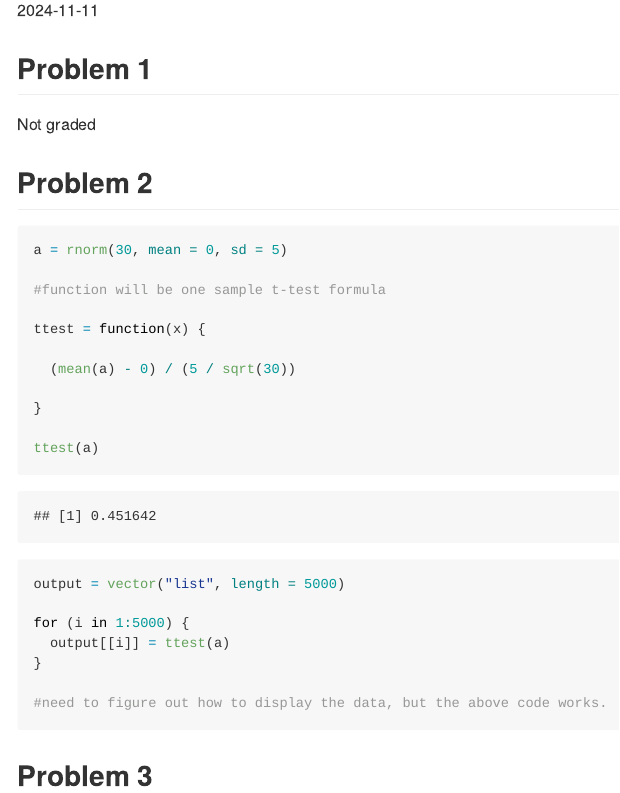
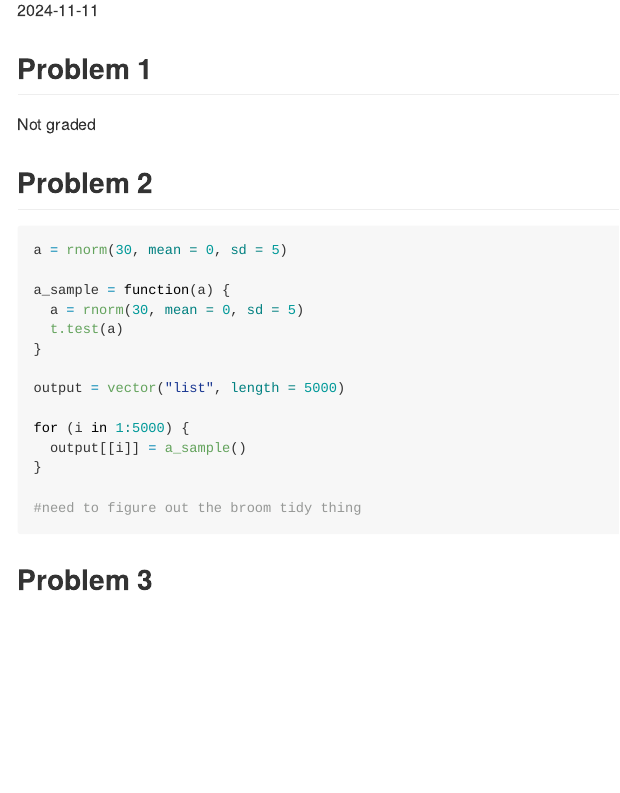
Before and after one commit to tpd2121/hw5_p8105, an R Markdown document (hw5_p8105.Rmd): the page in a window 1100 px wide, from 110 px down. Rendered offline with R 4.5, knitr and Pandoc, with nearby package versions.

Commit message:
Figuring out the function

````diff
--- a/hw5_p8105.Rmd
+++ b/hw5_p8105.Rmd
@@ -20,23 +22,18 @@ Not graded
 ```{r power}
 a = rnorm(30, mean = 0, sd = 5)
 
-#function will be one sample t-test formula
-
-ttest = function(x) {
-
-  (mean(a) - 0) / (5 / sqrt(30))
-
+a_sample = function(a) {
+  a = rnorm(30, mean = 0, sd = 5)
+  t.test(a)
 }
-
-ttest(a)
 
 output = vector("list", length = 5000)
 
 for (i in 1:5000) {
-  output[[i]] = ttest(a)
+  output[[i]] = a_sample()
 }
 
-#need to figure out how to display the data, but the above code works.
+#need to figure out the broom tidy thing
 
 ```
 
````
Also changed, not shown: hw5_p8105.Rmd (2 more changed lines).
